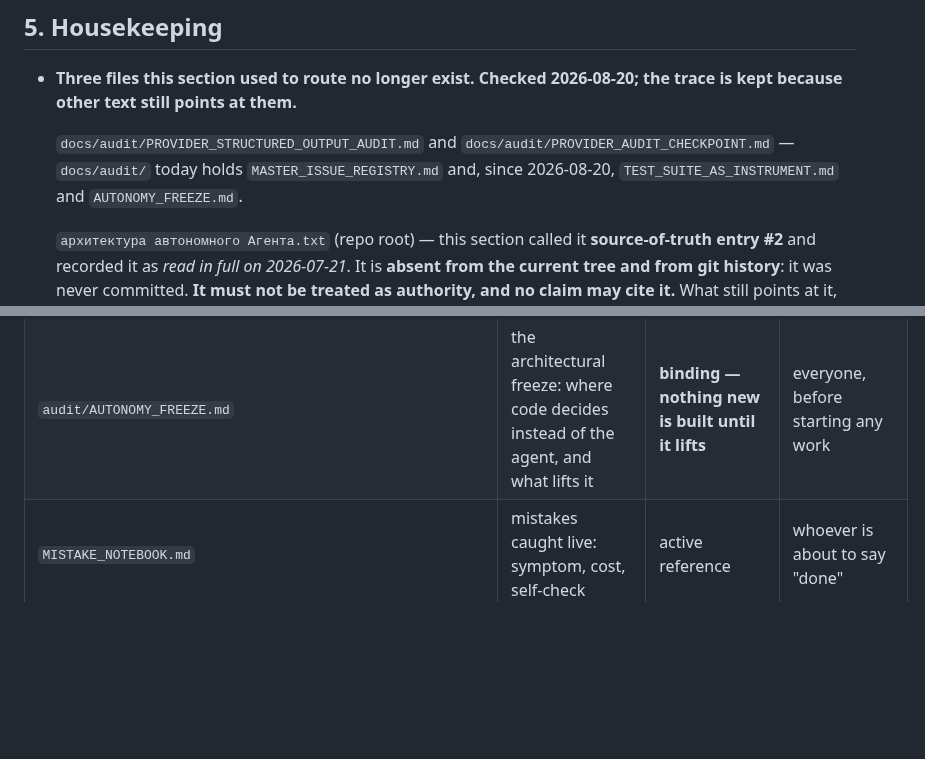
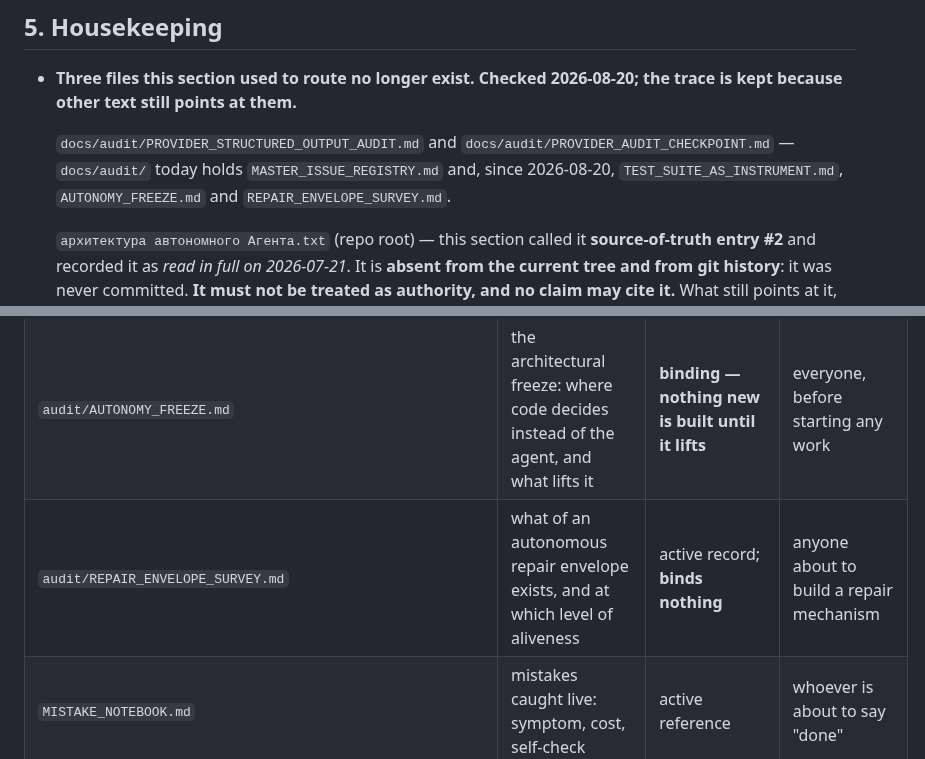
Before and after one commit to andreyshapira1983-sketch/agent, a Markdown page: docs/INDEX.md, 2 parts joined by grey strips. Drawn GitHub-style; blank space fills up the shorter version.

```diff
--- a/docs/INDEX.md
+++ b/docs/INDEX.md
@@ -162,7 +162,8 @@ Two more traps that are *by design*, not drift:
   `docs/audit/PROVIDER_STRUCTURED_OUTPUT_AUDIT.md` and
   `docs/audit/PROVIDER_AUDIT_CHECKPOINT.md` — `docs/audit/` today holds
   `MASTER_ISSUE_REGISTRY.md` and, since 2026-08-20,
-  `TEST_SUITE_AS_INSTRUMENT.md` and `AUTONOMY_FREEZE.md`.
+  `TEST_SUITE_AS_INSTRUMENT.md`, `AUTONOMY_FREEZE.md` and
+  `REPAIR_ENVELOPE_SURVEY.md`.
 
   `архитектура автономного Агента.txt` (repo root) — this section called it
   **source-of-truth entry #2** and recorded it as *read in full on 2026-07-21*.
@@ -204,6 +205,7 @@ frozen operator protocol.
 | `audit/MASTER_ISSUE_REGISTRY.md` | defect status — the only live `MIR-` ledger | **authoritative for status** | engineering; the self-improvement signal gatherer |
 | `audit/TEST_SUITE_AS_INSTRUMENT.md` | what the suite can and cannot falsify, measured by breaking working code | active record; **binds nothing** | whoever is about to trust a green run |
 | `audit/AUTONOMY_FREEZE.md` | the architectural freeze: where code decides instead of the agent, and what lifts it | **binding — nothing new is built until it lifts** | everyone, before starting any work |
+| `audit/REPAIR_ENVELOPE_SURVEY.md` | what of an autonomous repair envelope exists, and at which level of aliveness | active record; **binds nothing** | anyone about to build a repair mechanism |
 | `MISTAKE_NOTEBOOK.md` | mistakes caught live: symptom, cost, self-check | active reference | whoever is about to say "done" |
 | `EVIDENCE_PROTOCOL.md` | how several models may argue without confirming each other | **specification — nothing is built** | design work only |
 | `COGNITIVE_CORE.md` | the core boundary and its gates, proven from code | active reference | engineering |
```
Also changed, not shown: docs/audit/REPAIR_ENVELOPE_SURVEY.md (added, +85 -0 lines).
